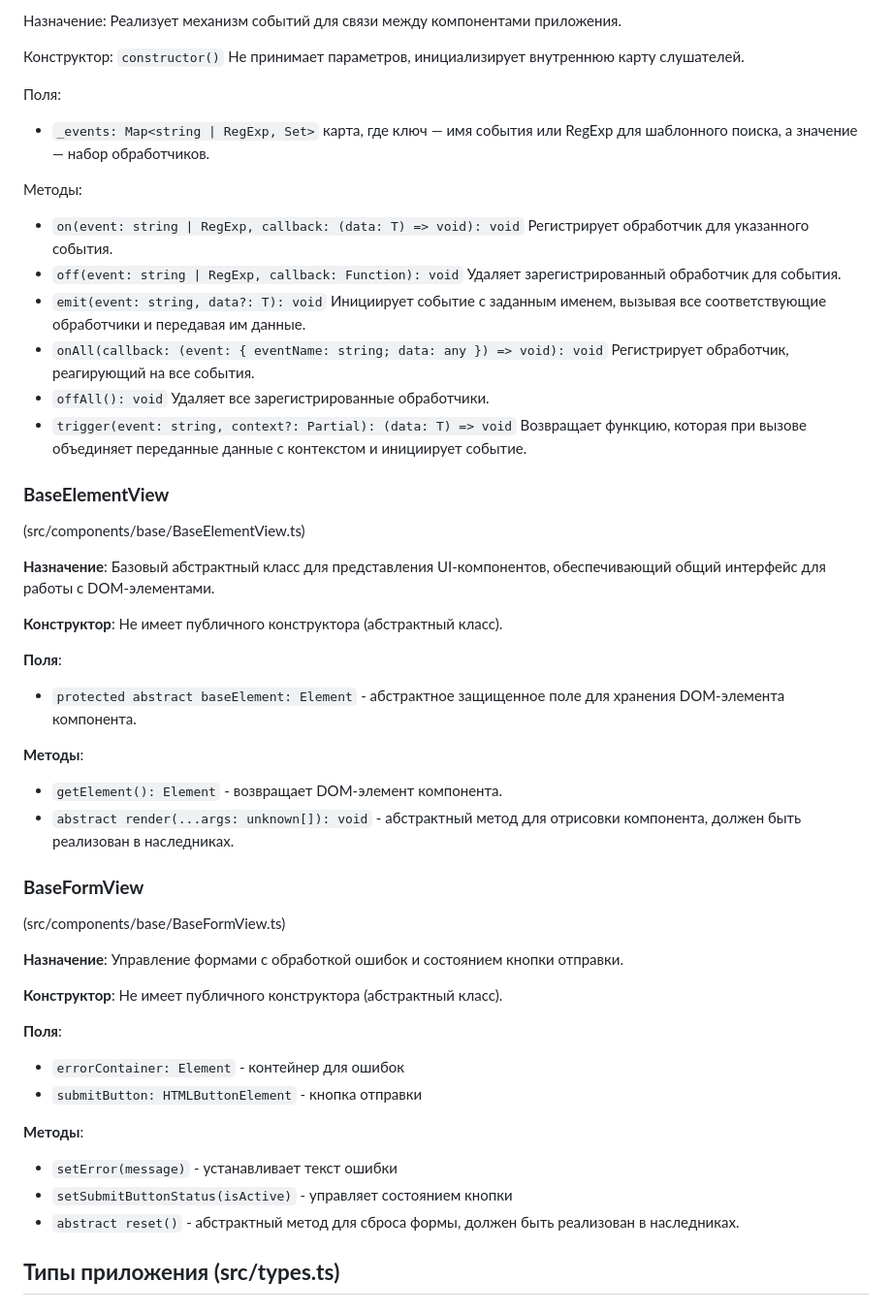
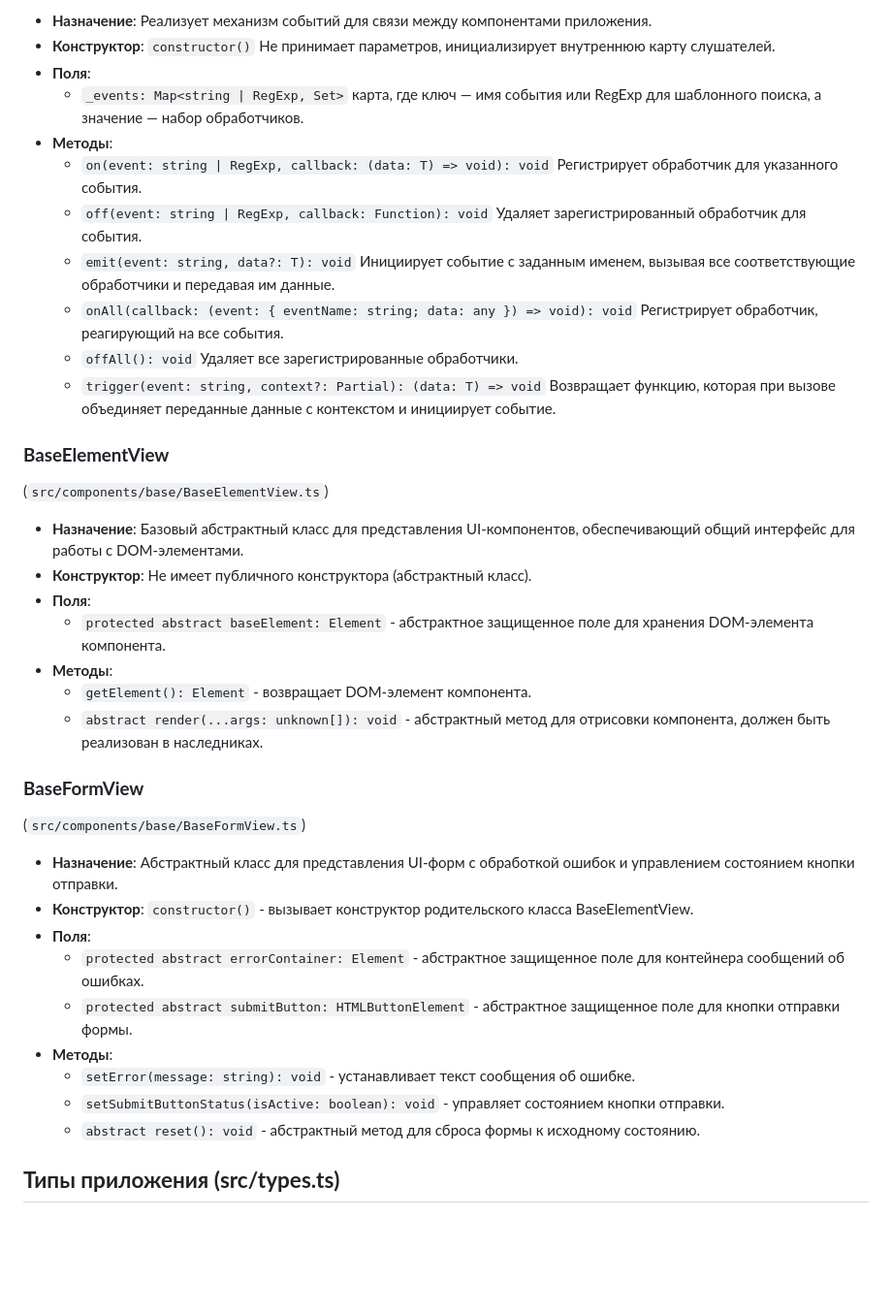
Before and after one commit to StrigZ/web-larek-frontend, a Markdown page: README.md, the part around the change printed below. Shown: that part at 97% size. Drawn GitHub-style; blank space fills up the shorter version.

```diff
--- a/README.md
+++ b/README.md
@@ -81,58 +72,41 @@ yarn build
 
-Назначение:
-Реализует механизм событий для связи между компонентами приложения.
-
-Конструктор:
-`constructor()` Не принимает параметров, инициализирует внутреннюю карту слушателей.
-
-Поля:
-
-- `_events: Map<string | RegExp, Set>` карта, где ключ — имя события или RegExp для шаблонного поиска, а значение — набор обработчиков.
-
-Методы:
-
-- `on(event: string | RegExp, callback: (data: T) => void): void` Регистрирует обработчик для указанного события.
-- `off(event: string | RegExp, callback: Function): void` Удаляет зарегистрированный обработчик для события.
-- `emit(event: string, data?: T): void` Инициирует событие с заданным именем, вызывая все соответствующие обработчики и передавая им данные.
-- `onAll(callback: (event: { eventName: string; data: any }) => void): void` Регистрирует обработчик, реагирующий на все события.
-- `offAll(): void` Удаляет все зарегистрированные обработчики.
-- `trigger(event: string, context?: Partial): (data: T) => void` Возвращает функцию, которая при вызове объединяет переданные данные с контекстом и инициирует событие.
+- **Назначение**: Реализует механизм событий для связи между компонентами приложения.
+- **Конструктор**: `constructor()` Не принимает параметров, инициализирует внутреннюю карту слушателей.
+- **Поля**:
+  - `_events: Map<string | RegExp, Set>` карта, где ключ — имя события или RegExp для шаблонного поиска, а значение — набор обработчиков.
+- **Методы**:
+  - `on(event: string | RegExp, callback: (data: T) => void): void` Регистрирует обработчик для указанного события.
+  - `off(event: string | RegExp, callback: Function): void` Удаляет зарегистрированный обработчик для события.
+  - `emit(event: string, data?: T): void` Инициирует событие с заданным именем, вызывая все соответствующие обработчики и передавая им данные.
+  - `onAll(callback: (event: { eventName: string; data: any }) => void): void` Регистрирует обработчик, реагирующий на все события.
+  - `offAll(): void` Удаляет все зарегистрированные обработчики.
+  - `trigger(event: string, context?: Partial): (data: T) => void` Возвращает функцию, которая при вызове объединяет переданные данные с контекстом и инициирует событие.
 
 ### **BaseElementView**
 
-(src/components/base/BaseElementView.ts)
+(`src/components/base/BaseElementView.ts`)
 
-**Назначение**: Базовый абстрактный класс для представления UI-компонентов, обеспечивающий общий интерфейс для работы с DOM-элементами.
-
-**Конструктор**: Не имеет публичного конструктора (абстрактный класс).
-
-**Поля**:
-
-- `protected abstract baseElement: Element` - абстрактное защищенное поле для хранения DOM-элемента компонента.
-
-**Методы**:
-
-- `getElement(): Element` - возвращает DOM-элемент компонента.
-- `abstract render(...args: unknown[]): void` - абстрактный метод для отрисовки компонента, должен быть реализован в наследниках.
+- **Назначение**: Базовый абстрактный класс для представления UI-компонентов, обеспечивающий общий интерфейс для работы с DOM-элементами.
+- **Конструктор**: Не имеет публичного конструктора (абстрактный класс).
+- **Поля**:
+  - `protected abstract baseElement: Element` - абстрактное защищенное поле для хранения DOM-элемента компонента.
+- **Методы**:
+  - `getElement(): Element` - возвращает DOM-элемент компонента.
+  - `abstract render(...args: unknown[]): void` - абстрактный метод для отрисовки компонента, должен быть реализован в наследниках.
 
 ### **BaseFormView**
 
-(src/components/base/BaseFormView.ts)
+(`src/components/base/BaseFormView.ts`)
 
-**Назначение**: Управление формами с обработкой ошибок и состоянием кнопки отправки.
-
-**Конструктор**: Не имеет публичного конструктора (абстрактный класс).
-
-**Поля**:
-
-- `errorContainer: Element` - контейнер для ошибок
-- `submitButton: HTMLButtonElement` - кнопка отправки
-
-**Методы**:
-
-- `setError(message)` - устанавливает текст ошибки
-- `setSubmitButtonStatus(isActive)` - управляет состоянием кнопки
-- `abstract reset()` - абстрактный метод для сброса формы, должен быть реализован в наследниках.
+- **Назначение**: Абстрактный класс для представления UI-форм с обработкой ошибок и управлением состоянием кнопки отправки.
+- **Конструктор**: `constructor()` - вызывает конструктор родительского класса BaseElementView.
+- **Поля**:
+  - `protected abstract errorContainer: Element` - абстрактное защищенное поле для контейнера сообщений об ошибках.
+  - `protected abstract submitButton: HTMLButtonElement` - абстрактное защищенное поле для кнопки отправки формы.
+- **Методы**:
+  - `setError(message: string): void` - устанавливает текст сообщения об ошибке.
+  - `setSubmitButtonStatus(isActive: boolean): void` - управляет состоянием кнопки отправки.
+  - `abstract reset(): void` - абстрактный метод для сброса формы к исходному состоянию.
 
 ## **Типы приложения (src/types.ts)**
 
```
Also changed, not shown: other parts of README.md (+153 -312 lines).
